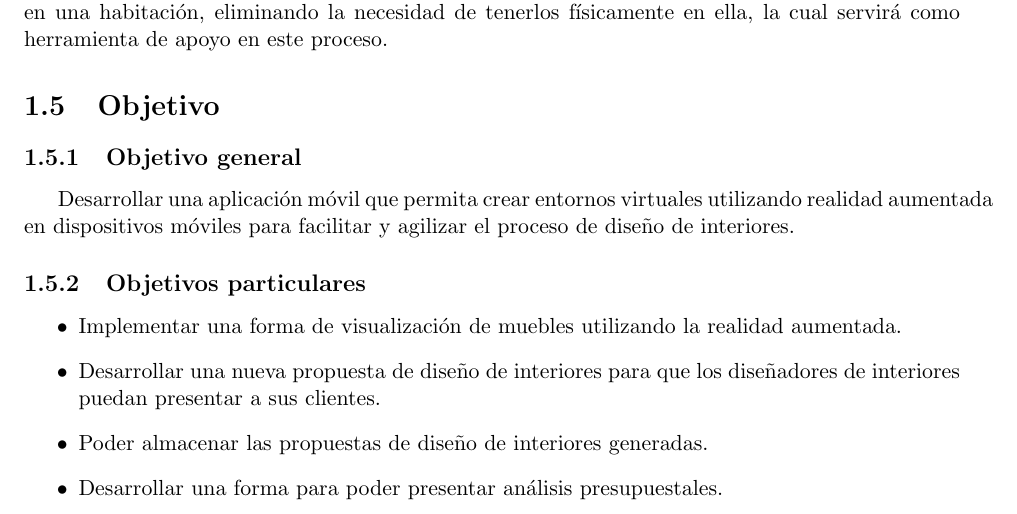
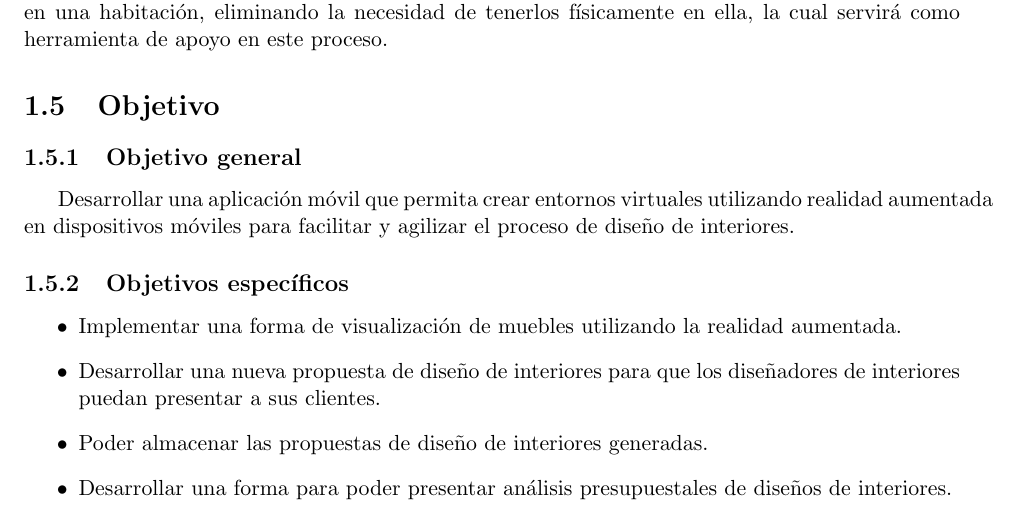
Before and after one commit to Steven0110/TT2018-A002, a LaTeX thesis (TT2018-A002/TT2018-A002.tex, which reads TT2018-A002/introduccion/secciones/objetivos.tex): part of page 18 of 86, cut so that both start at the same text. Compiled offline with pdfLaTeX.

Commit message:
Corrección de redacción en objetivos

```diff
--- a/TT2018-A002/introduccion/secciones/objetivos.tex
+++ b/TT2018-A002/introduccion/secciones/objetivos.tex
@@ -2,12 +2,12 @@
 \subsection{Objetivo general}
 Desarrollar una aplicación móvil que permita crear entornos virtuales utilizando realidad aumentada en dispositivos móviles para facilitar y agilizar el proceso de diseño de interiores.
 
-\subsection{Objetivos particulares}
+\subsection{Objetivos específicos}
 \begin{itemize}
 	\item Implementar una forma de visualización de muebles utilizando la realidad aumentada.
 	\item Desarrollar una nueva propuesta de diseño de interiores para que los diseñadores de interiores puedan presentar a sus clientes.
 	\item Poder almacenar las propuestas de diseño de interiores generadas.
-	\item Desarrollar una forma para poder presentar análisis presupuestales.
+	\item Desarrollar una forma para poder presentar análisis presupuestales de diseños de interiores.
 	\item Poder agrupar las propuestas de diseño de interiores por cliente y almacenar información del mismo.
 	\item Poder ajustar el costo final de los escenarios creados a través de la definición inicial del presupuesto del cliente.
 \end{itemize}
```
